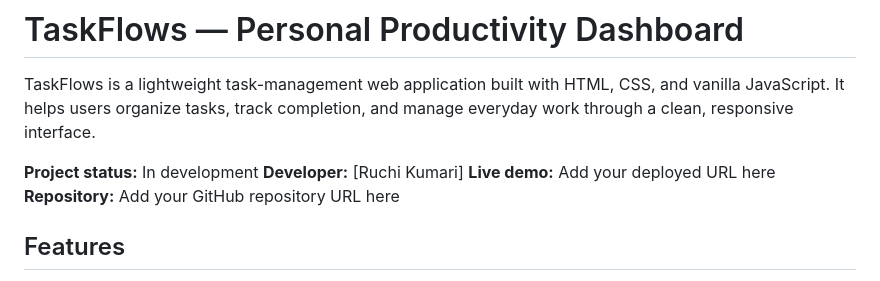
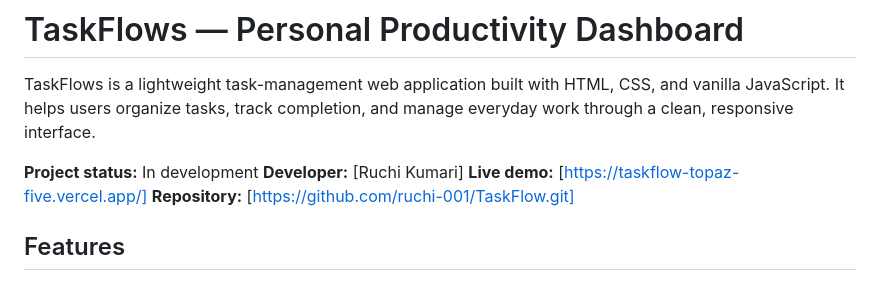
Before and after one commit to ruchi-001/TaskFlow, a Markdown page: README.md, the part around the change. GitHub-like rendering.

Commit message:
Add live demo link to README

```diff
--- a/README.md
+++ b/README.md
@@ -4,8 +4,8 @@ TaskFlows is a lightweight task-management web application built with HTML, CSS,
 
 **Project status:** In development
 **Developer:** [Ruchi Kumari]
-**Live demo:** Add your deployed URL here
-**Repository:** Add your GitHub repository URL here
+**Live demo:** [https://taskflow-topaz-five.vercel.app/]
+**Repository:** [https://github.com/ruchi-001/TaskFlow.git]
 
 ## Features
 
```
